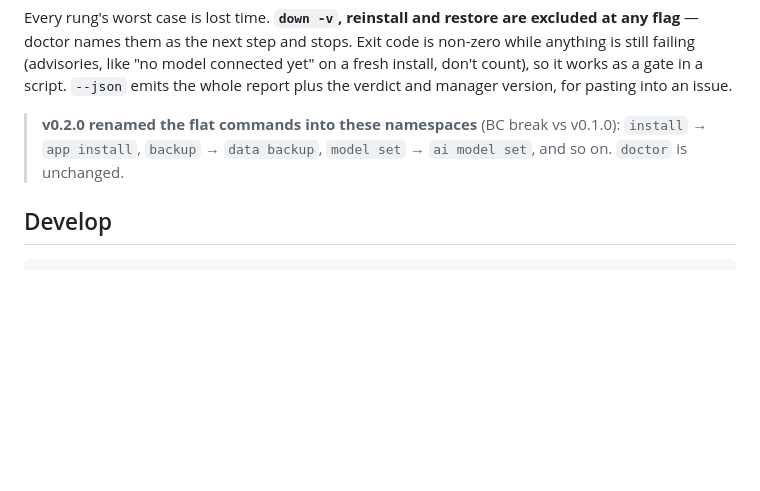
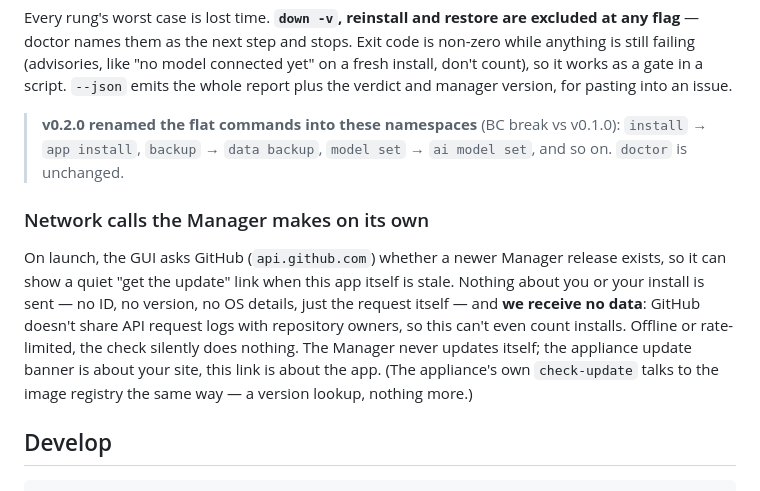
Before and after one commit to aincient-labs/manager, a Markdown page: README.md, the part around the change. Rendered like a GitHub page; blank space fills up the shorter version.

Commit message:
README: disclose the launch-time update check (no data sent, none received)

````diff
--- a/README.md
+++ b/README.md
@@ -133,6 +133,17 @@ for pasting into an issue.
 > `app install`, `backup` → `data backup`, `model set` → `ai model set`, and so on. `doctor`
 > is unchanged.
 
+### Network calls the Manager makes on its own
+
+On launch, the GUI asks GitHub (`api.github.com`) whether a newer Manager release exists, so it
+can show a quiet "get the update" link when this app itself is stale. Nothing about you or your
+install is sent — no ID, no version, no OS details, just the request itself — and **we receive no
+data**: GitHub doesn't share API request logs with repository owners, so this can't even count
+installs. Offline or rate-limited, the check silently does nothing. The Manager never updates
+itself; the appliance update banner is about your site, this link is about the app. (The
+appliance's own `check-update` talks to the image registry the same way — a version lookup,
+nothing more.)
+
 ## Develop
 
 ```bash
````
